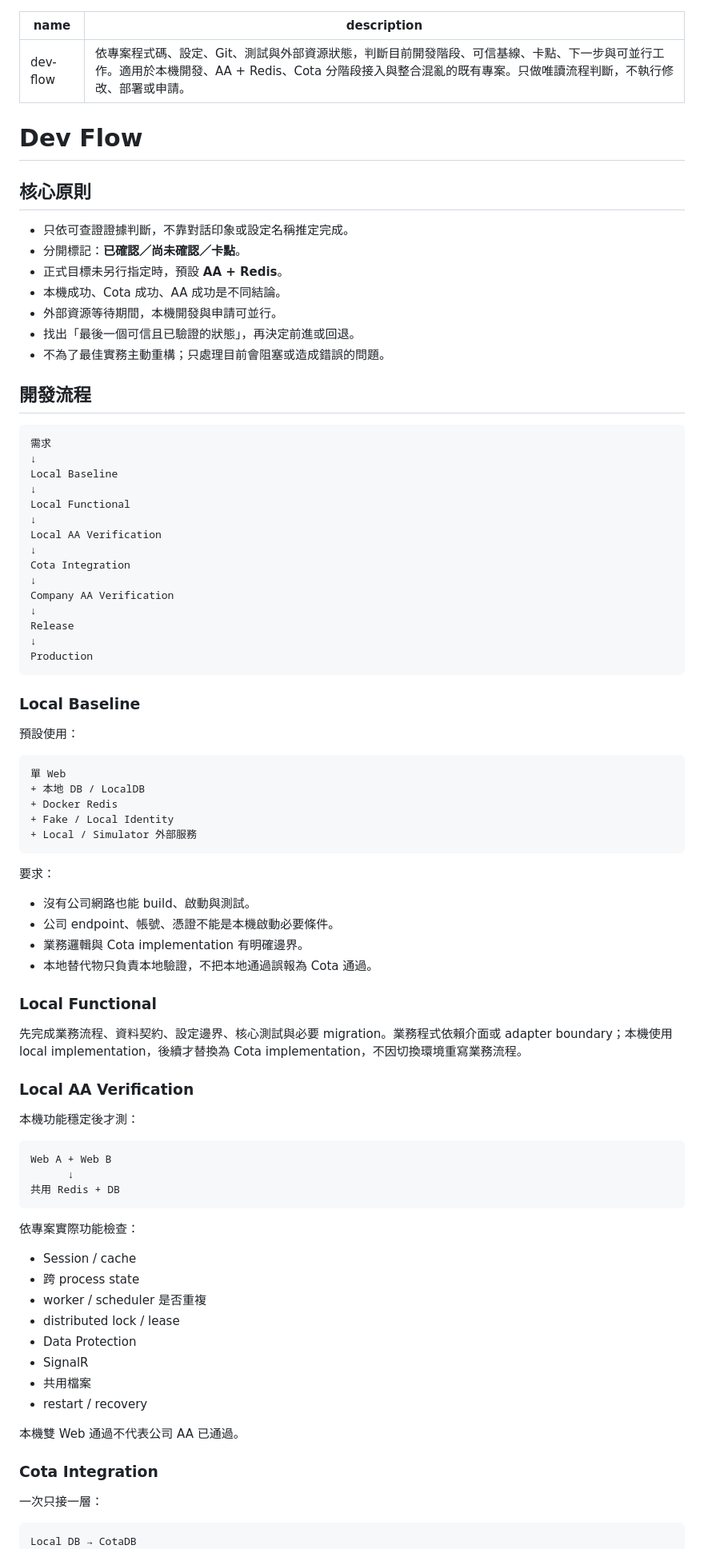
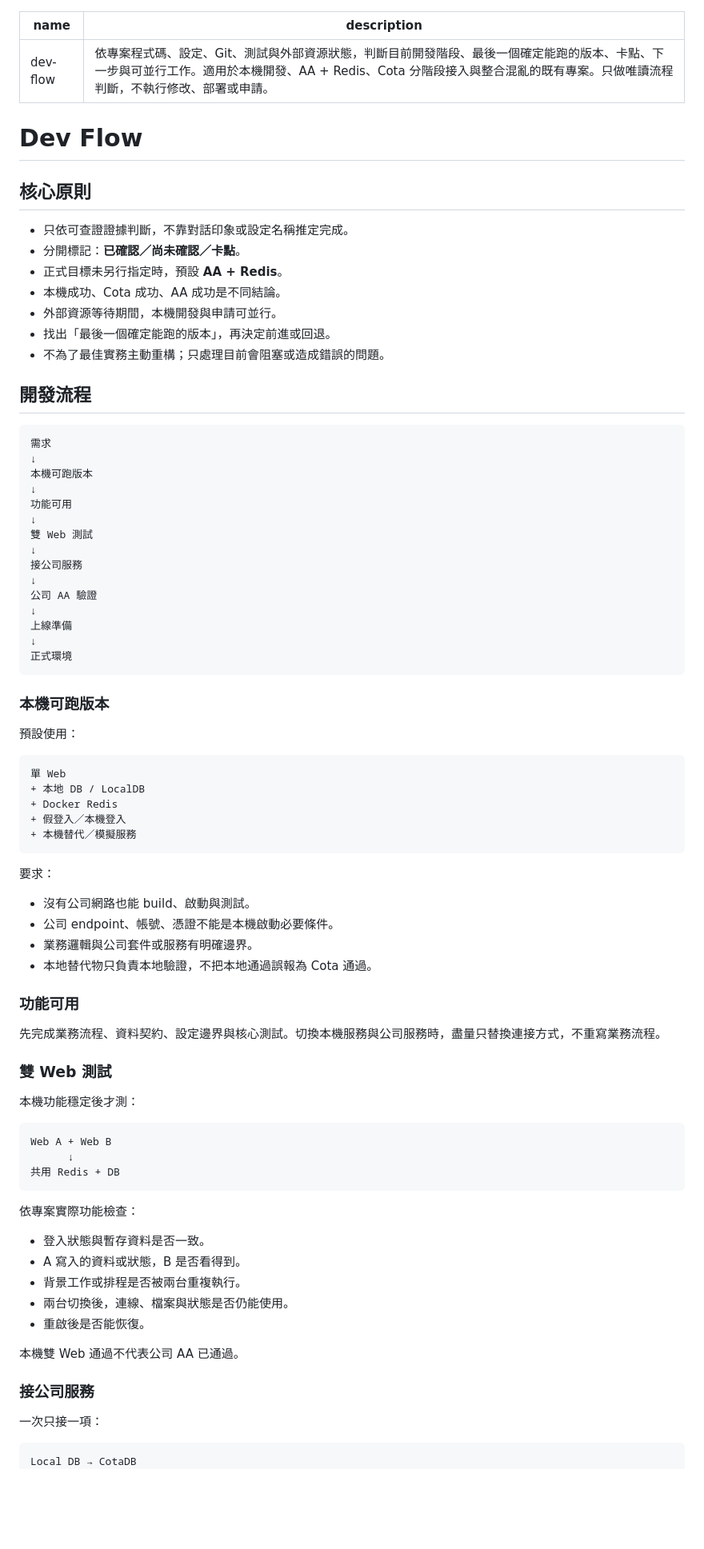
Before and after one commit to bennytsai1234/skills, a Markdown page: dev-flow/SKILL.md, the part around one of its changes. Shown at 80% size. GitHub-like rendering; blank space fills up the shorter version.

````diff
--- a/dev-flow/SKILL.md
+++ b/dev-flow/SKILL.md
@@ -1,6 +1,6 @@
 ---
 name: dev-flow
-description: 依專案程式碼、設定、Git、測試與外部資源狀態，判斷目前開發階段、可信基線、卡點、下一步與可並行工作。適用於本機開發、AA + Redis、Cota 分階段接入與整合混亂的既有專案。只做唯讀流程判斷，不執行修改、部署或申請。
+description: 依專案程式碼、設定、Git、測試與外部資源狀態，判斷目前開發階段、最後一個確定能跑的版本、卡點、下一步與可並行工作。適用於本機開發、AA + Redis、Cota 分階段接入與整合混亂的既有專案。只做唯讀流程判斷，不執行修改、部署或申請。
 ---
 
 # Dev Flow
@@ -12,7 +12,7 @@ description: 依專案程式碼、設定、Git、測試與外部資源狀態，
 - 正式目標未另行指定時，預設 **AA + Redis**。
 - 本機成功、Cota 成功、AA 成功是不同結論。
 - 外部資源等待期間，本機開發與申請可並行。
-- 找出「最後一個可信且已驗證的狀態」，再決定前進或回退。
+- 找出「最後一個確定能跑的版本」，再決定前進或回退。
 - 不為了最佳實務主動重構；只處理目前會阻塞或造成錯誤的問題。
 
 ## 開發流程
@@ -20,22 +20,22 @@ description: 依專案程式碼、設定、Git、測試與外部資源狀態，
 ```text
 需求
 ↓
-Local Baseline
+本機可跑版本
 ↓
-Local Functional
+功能可用
 ↓
-Local AA Verification
+雙 Web 測試
 ↓
-Cota Integration
+接公司服務
 ↓
-Company AA Verification
+公司 AA 驗證
 ↓
-Release
+上線準備
 ↓
-Production
+正式環境
 ```
 
-### Local Baseline
+### 本機可跑版本
 
 預設使用：
 
@@ -43,22 +43,22 @@ Production
 單 Web
 + 本地 DB / LocalDB
 + Docker Redis
-+ Fake / Local Identity
-+ Local / Simulator 外部服務
++ 假登入／本機登入
++ 本機替代／模擬服務
 ```
 
 要求：
 
 - 沒有公司網路也能 build、啟動與測試。
 - 公司 endpoint、帳號、憑證不能是本機啟動必要條件。
-- 業務邏輯與 Cota implementation 有明確邊界。
+- 業務邏輯與公司套件或服務有明確邊界。
 - 本地替代物只負責本地驗證，不把本地通過誤報為 Cota 通過。
 
-### Local Functional
+### 功能可用
 
-先完成業務流程、資料契約、設定邊界、核心測試與必要 migration。業務程式依賴介面或 adapter boundary；本機使用 local implementation，後續才替換為 Cota implementation，不因切換環境重寫業務流程。
+先完成業務流程、資料契約、設定邊界與核心測試。切換本機服務與公司服務時，盡量只替換連接方式，不重寫業務流程。
 
-### Local AA Verification
+### 雙 Web 測試
 
 本機功能穩定後才測：
 
@@ -70,20 +70,17 @@ Web A + Web B
 
 依專案實際功能檢查：
 
-- Session / cache
-- 跨 process state
-- worker / scheduler 是否重複
-- distributed lock / lease
-- Data Protection
-- SignalR
-- 共用檔案
-- restart / recovery
+- 登入狀態與暫存資料是否一致。
+- A 寫入的資料或狀態，B 是否看得到。
+- 背景工作或排程是否被兩台重複執行。
+- 兩台切換後，連線、檔案與狀態是否仍能使用。
+- 重啟後是否能恢復。
 
 本機雙 Web 通過不代表公司 AA 已通過。
 
-### Cota Integration
+### 接公司服務
 
-一次只接一層：
+一次只接一項：
 
 ```text
 Local DB → CotaDB
````
Also changed, not shown: other parts of dev-flow/SKILL.md (+29 -28 lines).
